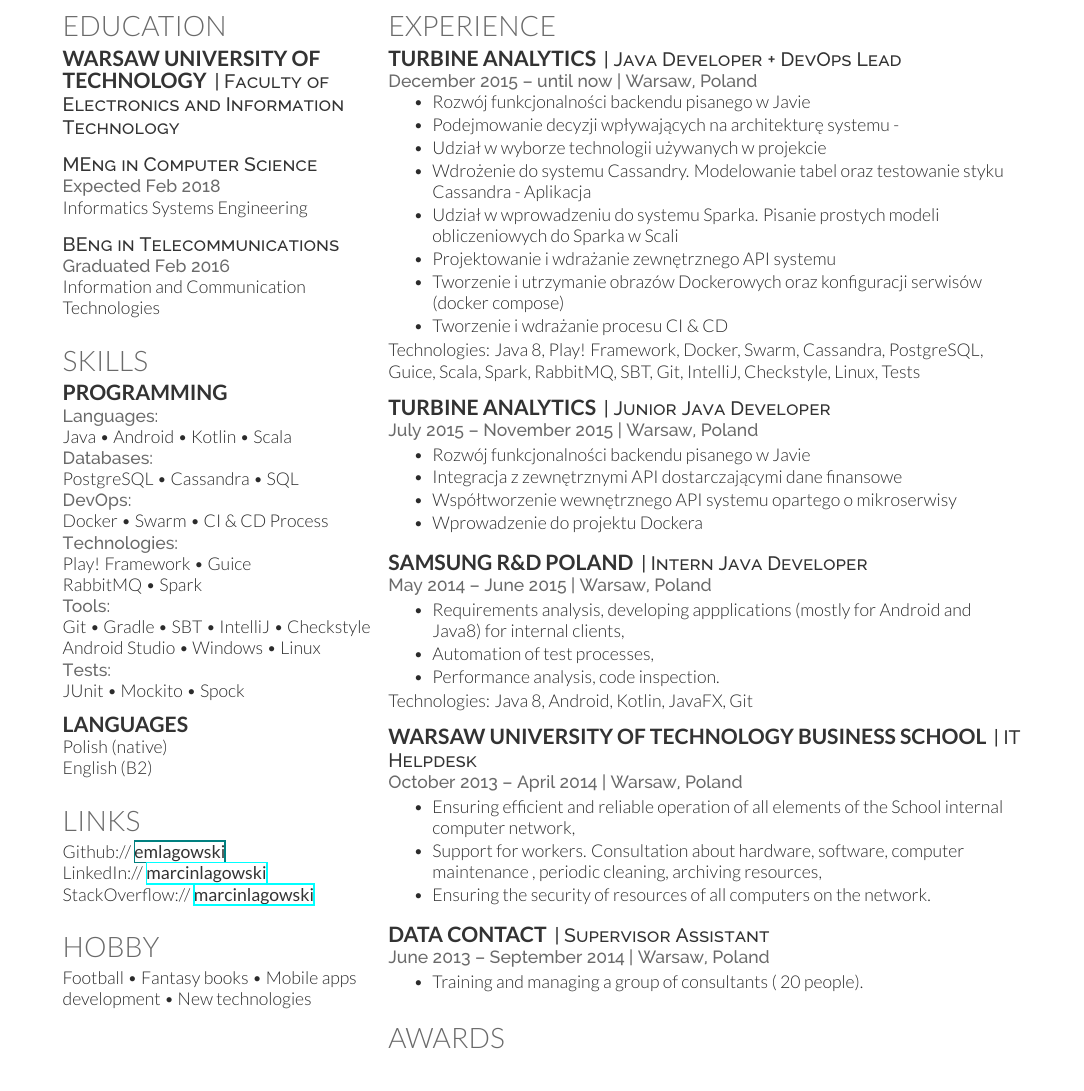
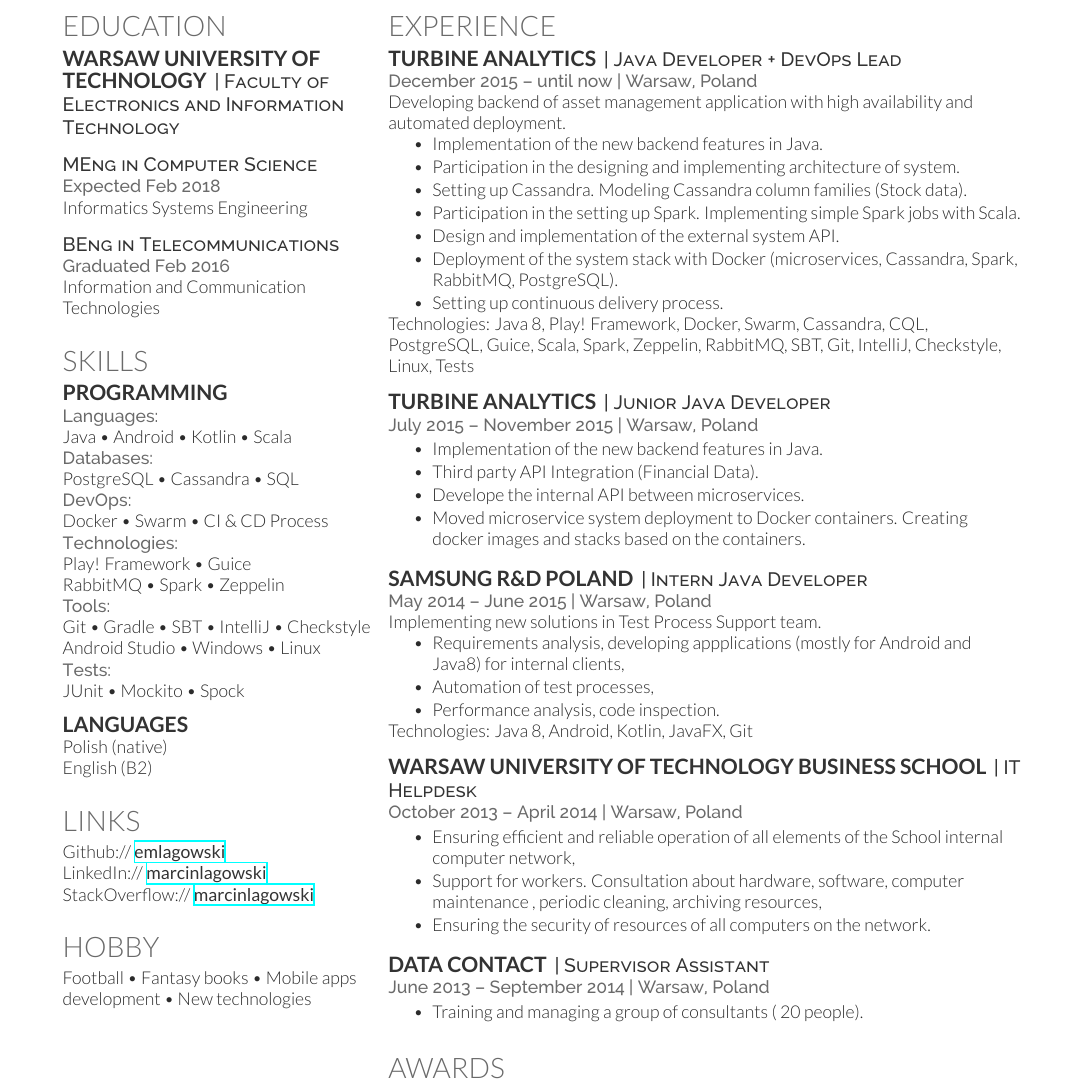
Before and after one commit to emlagowski/cv, a LaTeX CV (deedy_resume-openfont.tex): part of the page, cut so that both start at the same text. Compiled offline with XeLaTeX.

Commit message:
Translated job descriptions

```diff
--- a/deedy_resume-openfont.tex
+++ b/deedy_resume-openfont.tex
@@ -142,7 +142,8 @@
 Play! Framework \textbullet{}
 Guice \\
 RabbitMQ \textbullet{}
-Spark \\
+Spark \textbullet{}
+Zeppelin \\
 \location{Tools:}
 Git \textbullet{}
 Gradle \textbullet{}
@@ -167,7 +168,7 @@
 %%%%%%%%%%%%%%%%%%%%%%%%%%%%%%%%%%%%%%
 
 \section{Links}
-Github:// \href{github.com/emlagowski}{\custombold{emlagowski}} \\
+Github:// \href{https://github.com/emlagowski}{\custombold{emlagowski}} \\
 LinkedIn://  \href{https://www.linkedin.com/in/marcinlagowski}{\custombold{marcinlagowski}} \\
 StackOverflow://  \href{http://stackoverflow.com/users/3233685/marcin-lagowski}{\custombold{marcinlagowski}}
 \sectionsep
@@ -201,34 +202,35 @@
 \runsubsection{Turbine Analytics}
 \descript{| Java Developer + DevOps Lead }
 \location{ December 2015 – until now | Warsaw, Poland}
+Developing backend of asset management application with high availability and automated deployment.
 \vspace{\topsep} % Hacky fix for awkward extra vertical space
 \begin{tightemize}
-\item Rozwój funkcjonalności backendu pisanego w Javie
-\item Podejmowanie decyzji wpływających na architekturę systemu -
-\item Udział w wyborze technologii używanych w projekcie
-\item Wdrożenie do systemu Cassandry. Modelowanie tabel oraz testowanie styku Cassandra - Aplikacja
-\item Udział w wprowadzeniu do systemu Sparka. Pisanie prostych modeli obliczeniowych do Sparka w Scali
-\item Projektowanie i wdrażanie zewnętrznego API systemu
-\item Tworzenie i utrzymanie obrazów Dockerowych oraz konfiguracji serwisów (docker compose)
-\item Tworzenie i wdrażanie procesu CI \& CD
+\item Implementation of the new backend features in Java.
+\item Participation in the designing and implementing architecture of system.
+\item Setting up Cassandra. Modeling Cassandra column families (Stock data).
+\item Participation in the setting up Spark. Implementing simple Spark jobs with Scala.
+\item Design and implementation of the external system API.
+\item Deployment of the system stack with Docker (microservices, Cassandra, Spark, RabbitMQ, PostgreSQL).
+\item Setting up continuous delivery process.
 \end{tightemize}
-Technologies: Java 8, Play! Framework, Docker, Swarm, Cassandra, PostgreSQL, Guice, Scala, Spark, RabbitMQ, SBT, Git, IntelliJ, Checkstyle, Linux, Tests
+Technologies: Java 8, Play! Framework, Docker, Swarm, Cassandra, CQL, PostgreSQL, Guice, Scala, Spark, Zeppelin, RabbitMQ, SBT, Git, IntelliJ, Checkstyle, Linux, Tests
 \sectionsep
 
 \runsubsection{Turbine Analytics}
 \descript{| Junior Java Developer }
 \location{ July 2015 – November 2015 | Warsaw, Poland}
 \begin{tightemize}
-\item Rozwój funkcjonalności backendu pisanego w Javie
-\item Integracja z zewnętrznymi API dostarczającymi dane finansowe
-\item Współtworzenie wewnętrznego API systemu opartego o mikroserwisy
-\item Wprowadzenie do projektu Dockera
+\item Implementation of the new backend features in Java.
+\item Third party API Integration (Financial Data).
+\item Develope the internal API between microservices.
+\item Moved microservice system deployment to Docker containers. Creating docker images and stacks based on the containers.
 \end{tightemize}
 \sectionsep
 
 \runsubsection{Samsung R\&D Poland}
 \descript{| Intern Java Developer }
 \location{ May 2014 – June 2015 | Warsaw, Poland}
+Implementing new solutions in Test Process Support team.
 \begin{tightemize}
 \item Requirements analysis, developing appplications (mostly for Android and Java8) for internal clients,
 \item Automation of test processes,
```
Also changed, not shown: deedy_resume-openfont.pdf.
